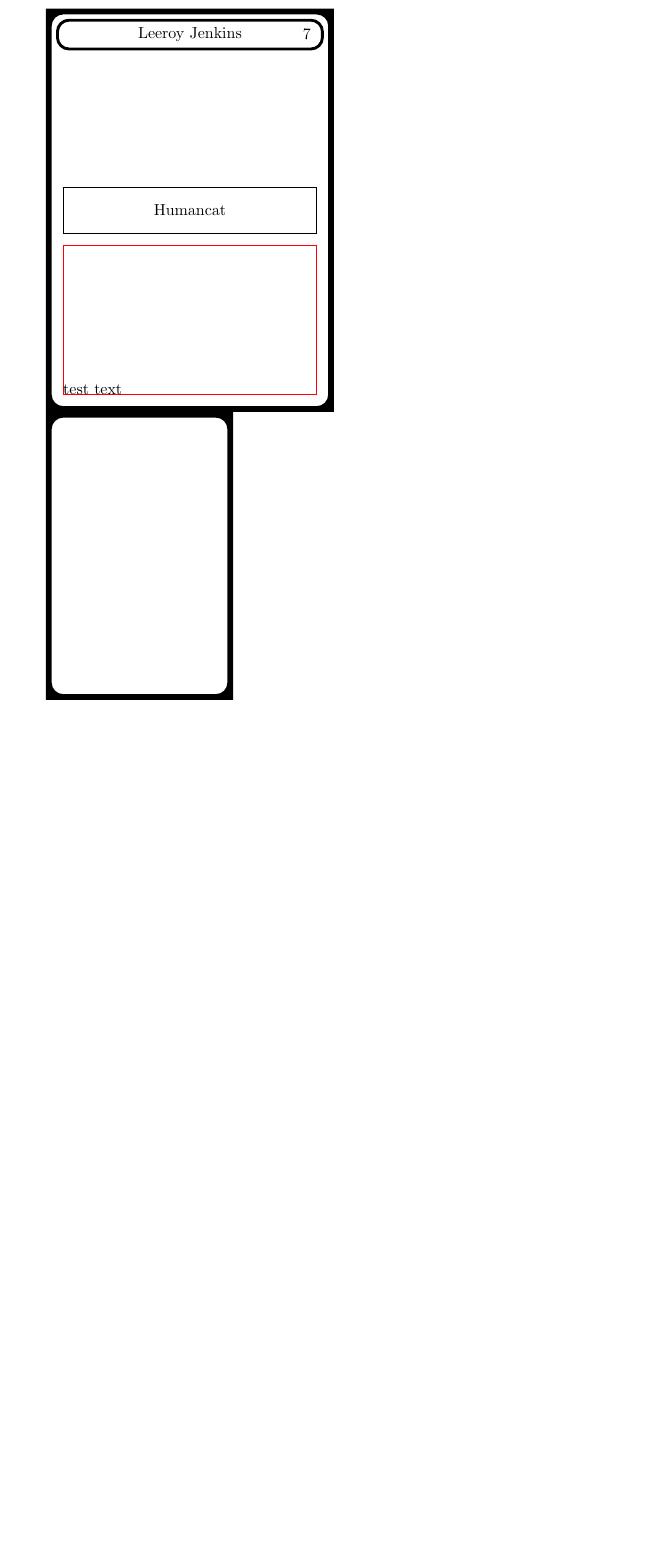
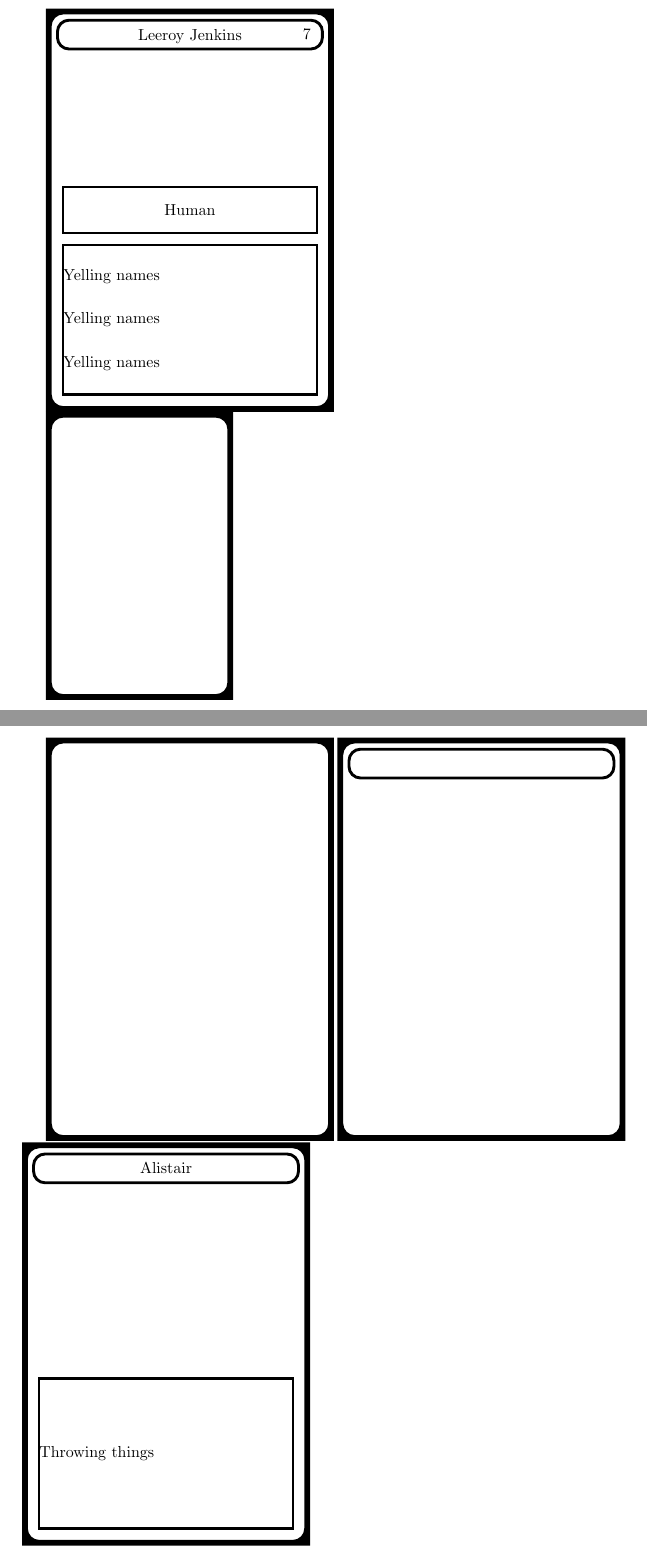
Before and after one commit to mfilmer/tcardz, a LaTeX problem sheet (exampletcardz.tex, which reads basictcardz.sty, tcardz.sty): part of page 1 of 2 before the commit and two parts of pages 1 and 2 of 4 after it, the two joined at a grey line, cut so that both start at the same text, the shorter picture padded with empty space. Compiled offline with pdfLaTeX.

Commit message:
Fixed variables leaking out of the tcard environment scope

```diff
--- a/basictcardz.sty
+++ b/basictcardz.sty
@@ -38,22 +38,29 @@
 	\drawborder{0.05in}{0.1in}%
 }%
 
+\expandtcard{namecard}{pokersize}{%
+	\newtcardvar{name}{}%
+}{%
+	\linenode[draw,line width=0.025in,rounded corners=0.1in]{-1.15,1.4}{1.15,1.65}{\thename};
+}%
+
+\expandtcard{abilitycard}{namecard}{%
+	\newadvtcardvar{ability}{\vfill}{}{\vfill}%
+}{%
+	\pagenode[draw,line width=0.02in]{-1.1in,-0.3in}{1.1in,-1.6in}{\theability\vskip0pt}%
+}%
 
 \expandtcard{creature}{pokersize}{%
 	\newtcardvar{name}{Joe}%
 	\newtcardvar{cost}{1}%
 	\newtcardvar{type}{Beast}%
-	\newadvtcardvar{abilities}{\vfill}{}{\vfill}%
+	\newadvtcardvar{ability}{\vfill}{}{\vfill}%
 }{%
-	\draw[line width=0.025in,rounded corners=0.1in] (-1.15in,1.4in) rectangle (1.15in, 1.65in) node[midway] {\thename};%
+	\linenode[draw,line width=0.025in,rounded corners=0.1in]{-1.15,1.4}{1.15,1.65}{\thename};
 	\path (-1.05in,1.4in) rectangle (1.05in, 1.65in) node[text width=2.1in, align=right, midway] {\thecost};%
-	\draw (-1.1, -0.2) rectangle (1.1, 0.2) node[midway] {\thetype};%
-	%\draw (-1.1in, -0.3) rectangle (1.1in, -1.6) node[midway,draw=red,text depth=0] {\begin{minipage}[b][1.3in][b]{2.2in}\theabilities\vskip0pt\end{minipage}};%
-	\draw (-1.1in, -0.3) rectangle (1.1in, -1.6);%
-	\pagenode{-1.1in,-0.3in}{1.1in,-1.6in}{test text}%
+	\draw[line width=0.02in] (-1.1, -0.2) rectangle (1.1, 0.2) node[midway] {\thetype};%
+	\pagenode[draw,line width=0.02in]{-1.1in,-0.3in}{1.1in,-1.6in}{\theability\vskip0pt}%
 }%
-
-% TODO: Add a command that simplifies making a node that exactly fits an included minipage
 
 
 \endinput
--- a/exampletcardz.tex
+++ b/exampletcardz.tex
@@ -9,13 +9,24 @@
 \begin{tcard}{creature}%
 	\name{Leeroy Jenkins}%
 	\type{Human}%
-	\addtype{cat}%
+	%\addtype{cat}%
 	\cost{7}%
-	\addabilities{Yelling names}%
-	\addabilities{Yelling names}%
-	\addabilities{Yelling names}%
-
+	%\addcost{3}%
+	\addability{Yelling names}%
+	\addability{Yelling names}%
+	\addability{Yelling names}%
 \end{tcard}\vskip-1pt
 
 \begin{tcard}{halfsize}%
 \end{tcard}%
+
+\clearpage
+
+\begin{tcard}{pokersize}
+\end{tcard}
+\begin{tcard}{namecard}
+\end{tcard}
+\begin{tcard}{abilitycard}
+	\name{Alistair}
+	\addability{Throwing things}
+\end{tcard}
--- a/tcardz.sty
+++ b/tcardz.sty
@@ -22,7 +22,8 @@
 			\expandafter\renewcommand\csname the##1\endcsname{####1}%
 		}%
 		\expandafter\newcommand\csname add##1\endcsname[1]{%
-			\expandafter\g@addto@macro\csname the##1\endcsname{##3####1##4}%
+			\edef\tmpvar{\theability}%
+			\expandafter\renewcommand\csname the##1\endcsname{\tmpvar##3####1##4}%
 		}%
 		\expandafter\newcommand\csname the##1\endcsname{##2}%
 	}%
@@ -62,10 +63,14 @@
 }%
 
 
-% \draw (-1.1in, -0.3) rectangle (1.1in, -1.6) node[midway,draw=red,text depth=0] {\begin{minipage}[b][1.3in][b]{2.2in}\theabilities\vskip0pt\end{minipage}};%
-\newcommand\pagenode[3]{%
-	\path let \p{A} = (#1), \p{B} = (#2), \p{dims} = ({abs(\x{B}-\x{A})},{abs(\y{B}-\y{A})}) in (\p{A}) rectangle (\p{B}) node[midway,text depth=0,draw=red] {\begin{minipage}[b][\y{dims}][b]{\x{dims}}#3\end{minipage}};
+\newcommand\pagenode[4][]{%
+	\path[#1] let \p{A} = (#2), \p{B} = (#3), \p{dims} = ({abs(\x{B}-\x{A})},{abs(\y{B}-\y{A})}) in (\p{A}) rectangle (\p{B}) node[midway,text depth=0] {\begin{minipage}[b][\y{dims}][t]{\x{dims}}#4\end{minipage}};
 }%
 
+\newcommand\linenode[4][]{%
+	\path[#1] let \p{A} = (#2), \p{B} = (#3) in (\p{A}) rectangle (\p{B}) node[midway,text depth=0] {#4};
+}%
+
+\newcommand\ntimes[2]{\ifnum##2>0##1\ntimes{##1}{\numexpr##2-1\relax}\fi}%
 
 \endinput
```
Also changed, not shown: exampletcardz.tex (9 more changed lines).
